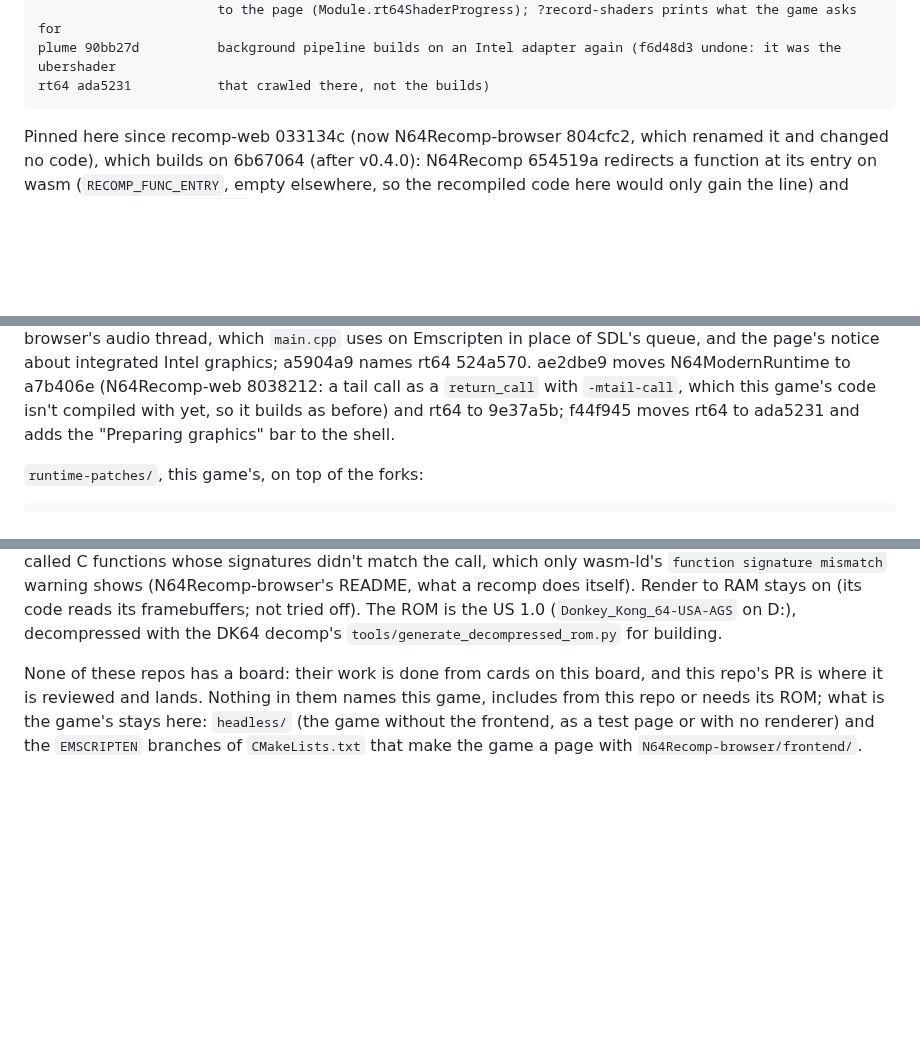
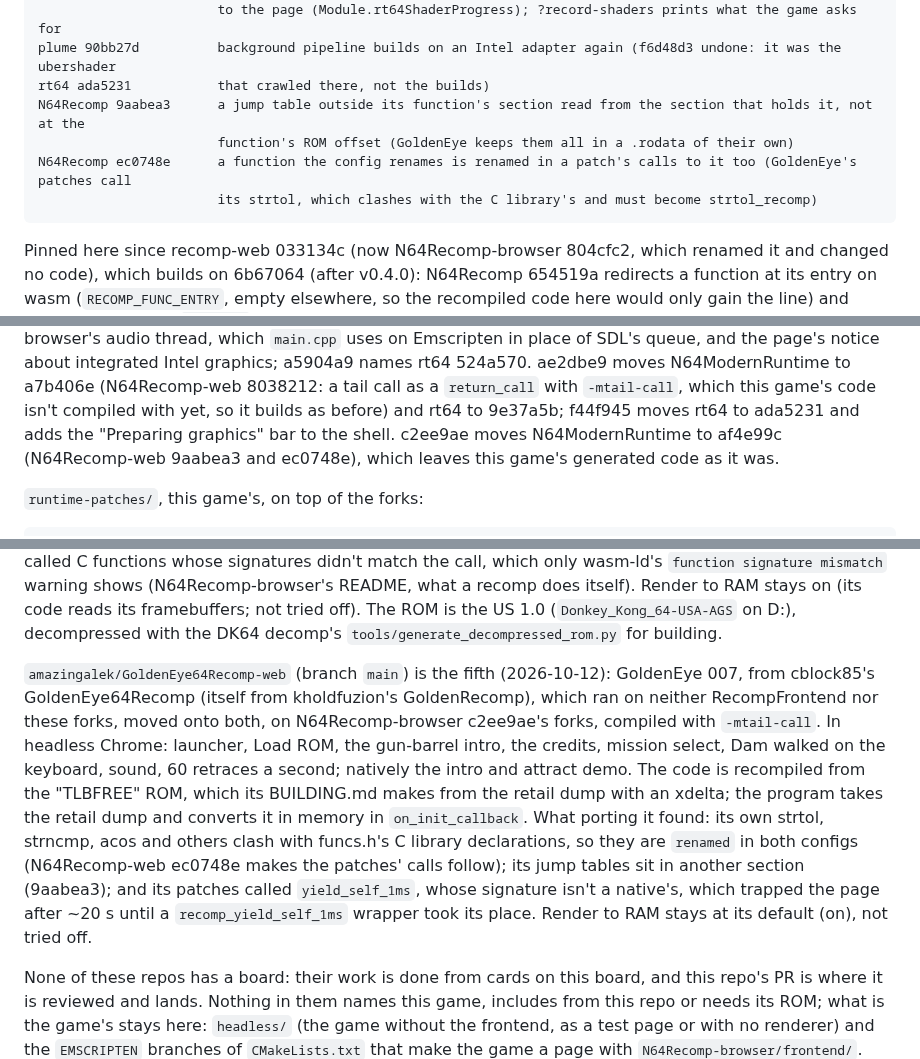
Before and after one commit to amazingalek/rush-2049-recomp, a Markdown page: CLAUDE.md, 3 parts joined by grey strips. Drawn GitHub-style; blank space fills up the shorter version.

Commit message:
CLAUDE.md: GoldenEye 007 on the web forks, the fifth recomp; N64Recomp-web 9aabea3 and ec0748e
Co-Authored-By: Claude Opus 5.5 <noreply@anthropic.com>

````diff
--- a/CLAUDE.md
+++ b/CLAUDE.md
@@ -133,6 +133,10 @@ rt64 0034023           prebuilt shaders: a game's RT64_PREBUILT_SHADER_LIST spec
                        to the page (Module.rt64ShaderProgress); ?record-shaders prints what the game asks for
 plume 90bb27d          background pipeline builds on an Intel adapter again (f6d48d3 undone: it was the ubershader
 rt64 ada5231           that crawled there, not the builds)
+N64Recomp 9aabea3      a jump table outside its function's section read from the section that holds it, not at the
+                       function's ROM offset (GoldenEye keeps them all in a .rodata of their own)
+N64Recomp ec0748e      a function the config renames is renamed in a patch's calls to it too (GoldenEye's patches call
+                       its strtol, which clashes with the C library's and must become strtol_recomp)
 ```
 
 Pinned here since recomp-web 033134c (now N64Recomp-browser 804cfc2, which renamed it and changed no code), which builds on 6b67064 (after v0.4.0): N64Recomp 654519a redirects a function at its entry
@@ -147,7 +151,8 @@ code as it was. N64Recomp-browser c8a2a10 shortens a page's build: `frontend/bui
 SDL's queue, and the page's notice about integrated Intel graphics; a5904a9 names rt64 524a570. ae2dbe9 moves
 N64ModernRuntime to a7b406e (N64Recomp-web 8038212: a tail call as a `return_call` with `-mtail-call`, which this
 game's code isn't compiled with yet, so it builds as before) and rt64 to 9e37a5b; f44f945 moves rt64 to ada5231 and adds the
-"Preparing graphics" bar to the shell.
+"Preparing graphics" bar to the shell. c2ee9ae moves N64ModernRuntime to af4e99c (N64Recomp-web 9aabea3 and ec0748e),
+which leaves this game's generated code as it was.
 
 `runtime-patches/`, this game's, on top of the forks:
 
@@ -350,6 +355,17 @@ Its hooks and patches called C functions whose signatures didn't match the call,
 signature mismatch` warning shows (N64Recomp-browser's README, what a recomp does itself). Render to RAM stays on
 (its code reads its framebuffers; not tried off). The ROM is the US 1.0 (`Donkey_Kong_64-USA-AGS` on D:), decompressed
 with the DK64 decomp's `tools/generate_decompressed_rom.py` for building.
+
+`amazingalek/GoldenEye64Recomp-web` (branch `main`) is the fifth (2026-10-12): GoldenEye 007, from cblock85's
+GoldenEye64Recomp (itself from kholdfuzion's GoldenRecomp), which ran on neither RecompFrontend nor these forks, moved
+onto both, on N64Recomp-browser c2ee9ae's forks, compiled with `-mtail-call`. In headless Chrome: launcher, Load ROM,
+the gun-barrel intro, the credits, mission select, Dam walked on the keyboard, sound, 60 retraces a second; natively
+the intro and attract demo. The code is recompiled from the "TLBFREE" ROM, which its BUILDING.md makes from the retail
+dump with an xdelta; the program takes the retail dump and converts it in memory in `on_init_callback`. What porting it
+found: its own strtol, strncmp, acos and others clash with funcs.h's C library declarations, so they are `renamed` in
+both configs (N64Recomp-web ec0748e makes the patches' calls follow); its jump tables sit in another section
+(9aabea3); and its patches called `yield_self_1ms`, whose signature isn't a native's, which trapped the page after ~20
+s until a `recomp_yield_self_1ms` wrapper took its place. Render to RAM stays at its default (on), not tried off.
 
 None of these repos has a board: their work is done from cards on this board, and this repo's PR is where it is
 reviewed and lands. Nothing in them names this game, includes from this repo or needs its ROM; what is the game's
````
Also changed, not shown: other parts of CLAUDE.md (+1 -1 lines).
